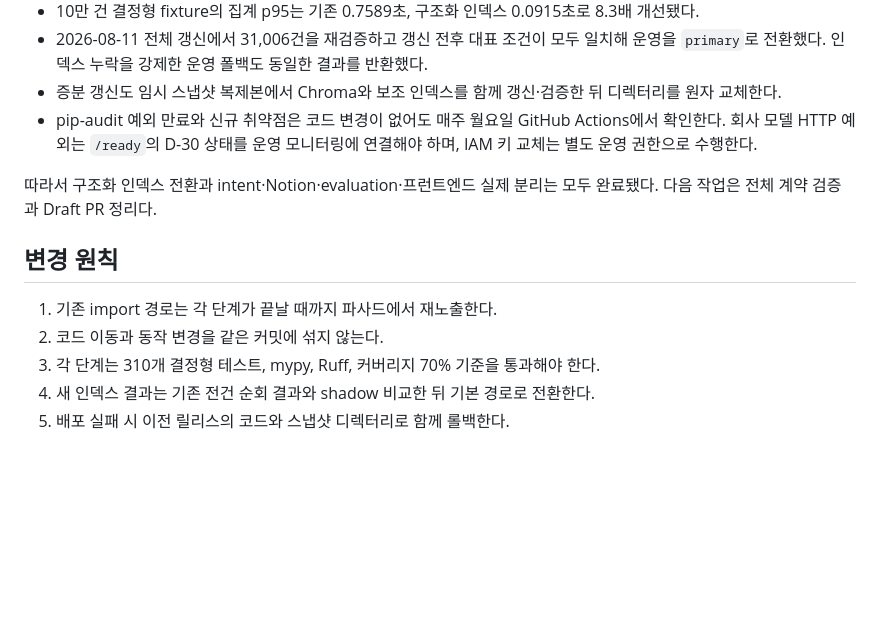
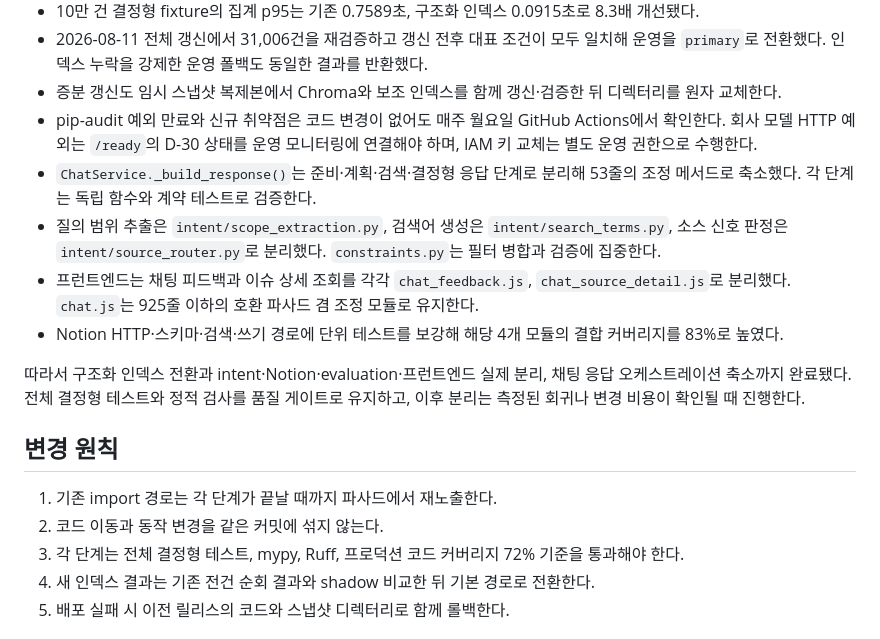
Before and after one commit to SeokJiWon1207/Assistance, a Markdown page: assistant_web/docs/ARCHITECTURE_REFACTOR_PLAN.md, the part around one of its changes. Drawn GitHub-style; blank space fills up the shorter version.

```diff
--- a/assistant_web/docs/ARCHITECTURE_REFACTOR_PLAN.md
+++ b/assistant_web/docs/ARCHITECTURE_REFACTOR_PLAN.md
@@ -27,14 +27,20 @@
 - 2026-08-11 전체 갱신에서 31,006건을 재검증하고 갱신 전후 대표 조건이 모두 일치해 운영을 `primary`로 전환했다. 인덱스 누락을 강제한 운영 폴백도 동일한 결과를 반환했다.
 - 증분 갱신도 임시 스냅샷 복제본에서 Chroma와 보조 인덱스를 함께 갱신·검증한 뒤 디렉터리를 원자 교체한다.
 - pip-audit 예외 만료와 신규 취약점은 코드 변경이 없어도 매주 월요일 GitHub Actions에서 확인한다. 회사 모델 HTTP 예외는 `/ready`의 D-30 상태를 운영 모니터링에 연결해야 하며, IAM 키 교체는 별도 운영 권한으로 수행한다.
+- `ChatService._build_response()`는 준비·계획·검색·결정형 응답 단계로 분리해 53줄의 조정 메서드로 축소했다. 각 단계는 독립 함수와 계약 테스트로 검증한다.
+- 질의 범위 추출은 `intent/scope_extraction.py`, 검색어 생성은 `intent/search_terms.py`, 소스 신호 판정은 `intent/source_router.py`로 분리했다. `constraints.py`는 필터 병합과 검증에 집중한다.
+- 프런트엔드는 채팅 피드백과 이슈 상세 조회를 각각 `chat_feedback.js`, `chat_source_detail.js`로 분리했다. `chat.js`는 925줄 이하의 호환 파사드 겸 조정 모듈로 유지한다.
+- Notion HTTP·스키마·검색·쓰기 경로에 단위 테스트를 보강해 해당 4개 모듈의 결합 커버리지를 83%로 높였다.
 
-따라서 구조화 인덱스 전환과 intent·Notion·evaluation·프런트엔드 실제 분리는 모두 완료됐다. 다음 작업은 전체 계약 검증과 Draft PR 정리다.
+따라서 구조화 인덱스 전환과 intent·Notion·evaluation·프런트엔드 실제 분리,
+채팅 응답 오케스트레이션 축소까지 완료됐다. 전체 결정형 테스트와 정적 검사를
+품질 게이트로 유지하고, 이후 분리는 측정된 회귀나 변경 비용이 확인될 때 진행한다.
 
 ## 변경 원칙
 
 1. 기존 import 경로는 각 단계가 끝날 때까지 파사드에서 재노출한다.
 2. 코드 이동과 동작 변경을 같은 커밋에 섞지 않는다.
-3. 각 단계는 310개 결정형 테스트, mypy, Ruff, 커버리지 70% 기준을 통과해야 한다.
+3. 각 단계는 전체 결정형 테스트, mypy, Ruff, 프로덕션 코드 커버리지 72% 기준을 통과해야 한다.
 4. 새 인덱스 결과는 기존 전건 순회 결과와 shadow 비교한 뒤 기본 경로로 전환한다.
 5. 배포 실패 시 이전 릴리스의 코드와 스냅샷 디렉터리로 함께 롤백한다.
 
```
Also changed, not shown: other parts of assistant_web/docs/ARCHITECTURE_REFACTOR_PLAN.md (+1 -1 lines), ROUTING_ACCURACY_PLAN_2026-08-20.md (+8 -7 lines).
